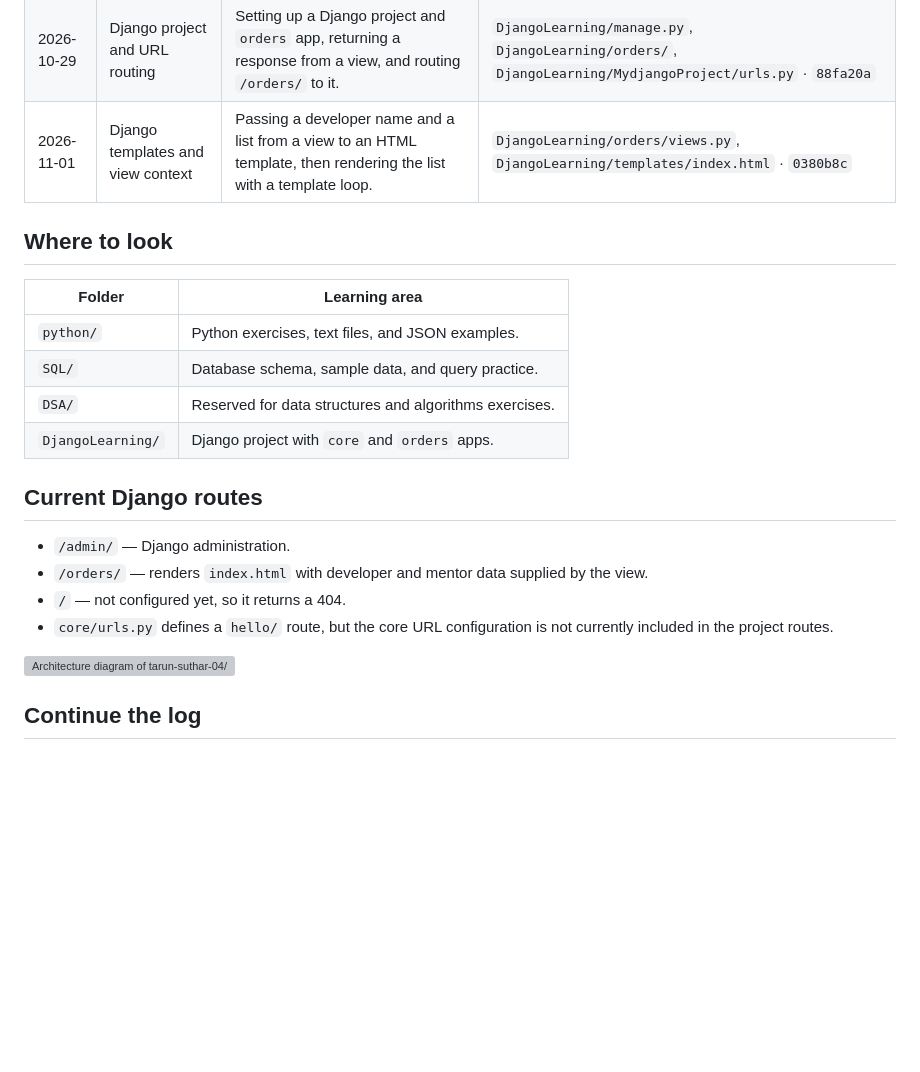
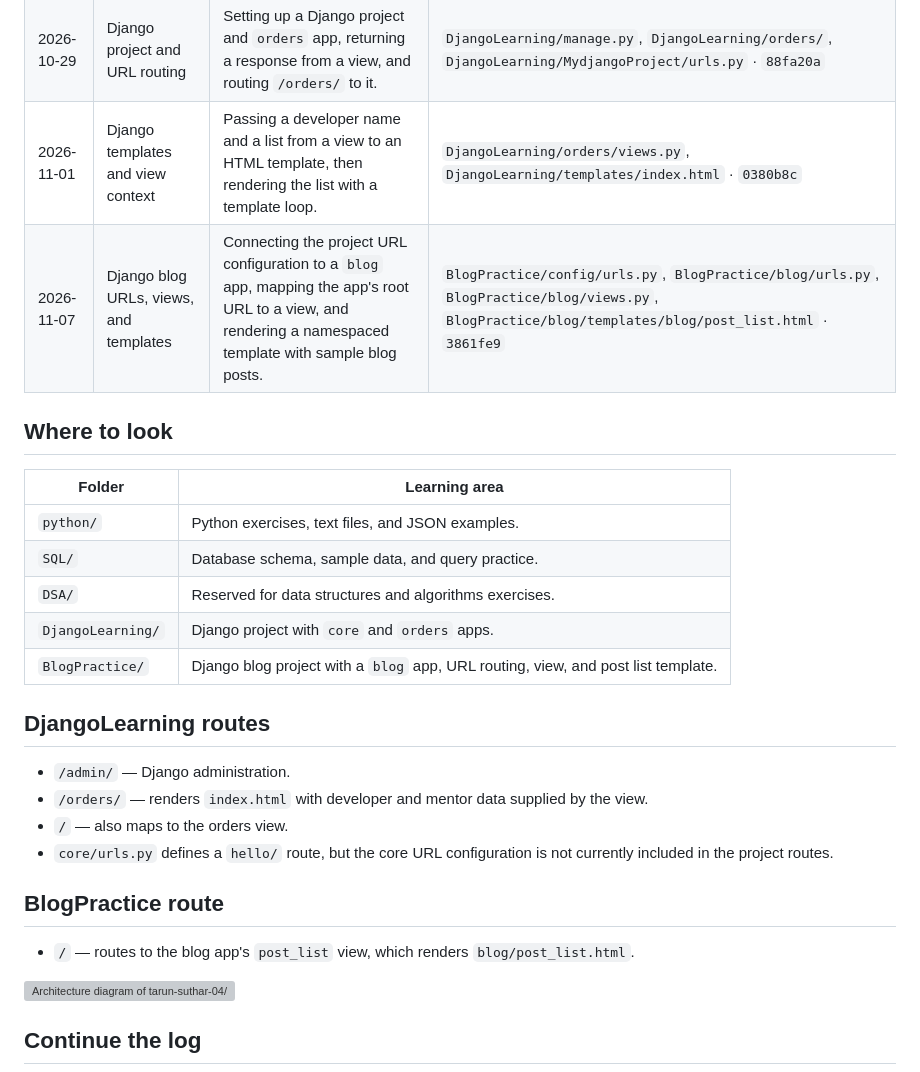
Before and after one commit to tarun-suthar-04/Grind-45, a Markdown page: README.md, the part around the change. Drawn GitHub-style; blank space fills up the shorter version; grey boxes are pictures that could not be loaded.

Commit message:
docs: record Django blog routing practice

```diff
--- a/README.md
+++ b/README.md
@@ -15,6 +15,7 @@ A date-wise record of the Python, SQL, and Django topics practiced in this repos
 | 2026-10-29 | Debugging | Pausing execution with Python's `pdb` debugger. | `python/debugging.py` · `9549070` |
 | 2026-10-29 | Django project and URL routing | Setting up a Django project and `orders` app, returning a response from a view, and routing `/orders/` to it. | `DjangoLearning/manage.py`, `DjangoLearning/orders/`, `DjangoLearning/MydjangoProject/urls.py` · `88fa20a` |
 | 2026-11-01 | Django templates and view context | Passing a developer name and a list from a view to an HTML template, then rendering the list with a template loop. | `DjangoLearning/orders/views.py`, `DjangoLearning/templates/index.html` · `0380b8c` |
+| 2026-11-07 | Django blog URLs, views, and templates | Connecting the project URL configuration to a `blog` app, mapping the app's root URL to a view, and rendering a namespaced template with sample blog posts. | `BlogPractice/config/urls.py`, `BlogPractice/blog/urls.py`, `BlogPractice/blog/views.py`, `BlogPractice/blog/templates/blog/post_list.html` · `3861fe9` |
 
 ## Where to look
 
@@ -24,13 +25,18 @@ A date-wise record of the Python, SQL, and Django topics practiced in this repos
 | `SQL/` | Database schema, sample data, and query practice. |
 | `DSA/` | Reserved for data structures and algorithms exercises. |
 | `DjangoLearning/` | Django project with `core` and `orders` apps. |
+| `BlogPractice/` | Django blog project with a `blog` app, URL routing, view, and post list template. |
 
-## Current Django routes
+## DjangoLearning routes
 
 - `/admin/` — Django administration.
 - `/orders/` — renders `index.html` with developer and mentor data supplied by the view.
-- `/` — not configured yet, so it returns a 404.
+- `/` — also maps to the orders view.
 - `core/urls.py` defines a `hello/` route, but the core URL configuration is not currently included in the project routes.
+
+## BlogPractice route
+
+- `/` — routes to the blog app's `post_list` view, which renders `blog/post_list.html`.
 
 [![Architecture diagram of tarun-suthar-04/grind-45](https://gitdiagram.com/tarun-suthar-04/grind-45/diagram.png)](https://gitdiagram.com/tarun-suthar-04/grind-45?utm_source=readme&utm_medium=picture)
 
```
